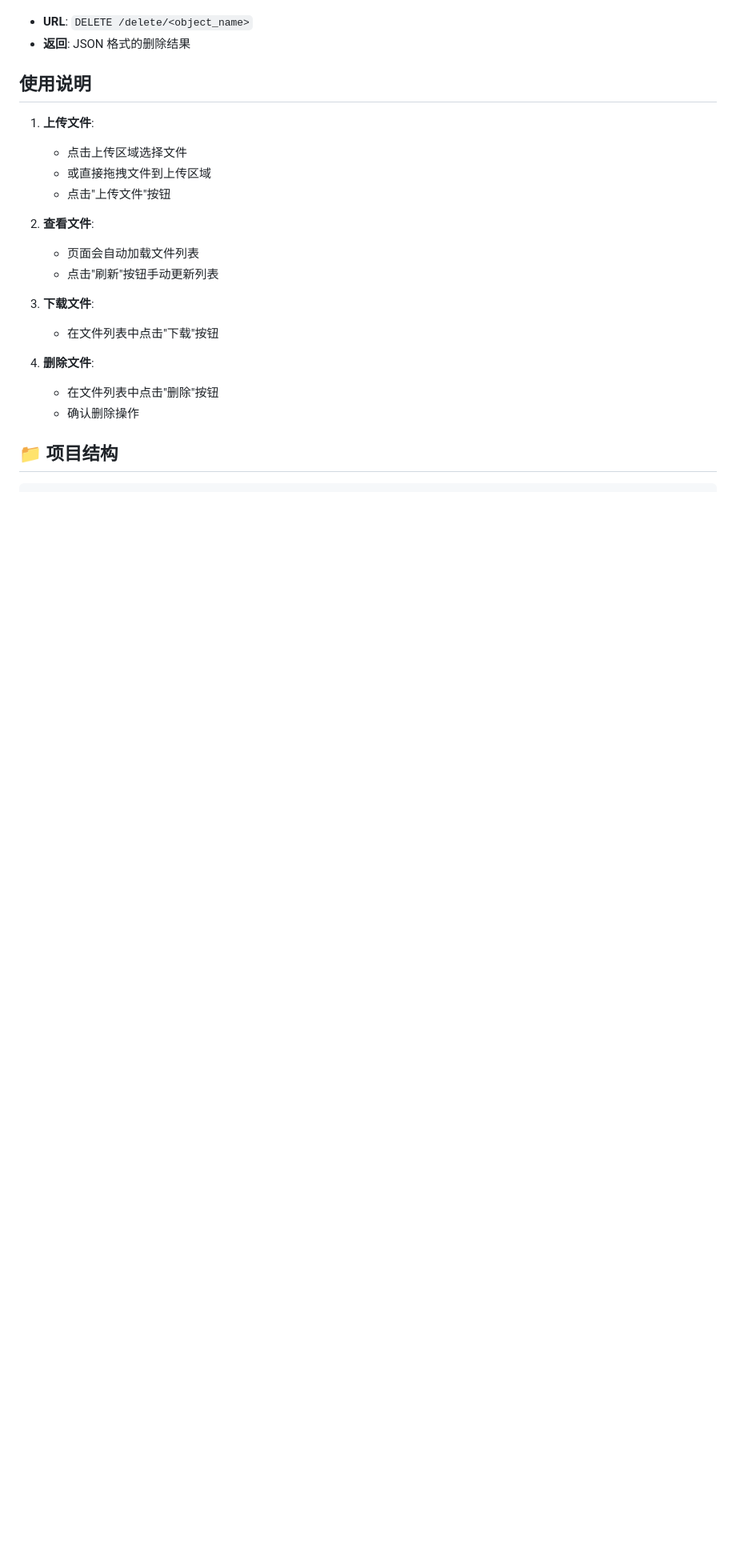
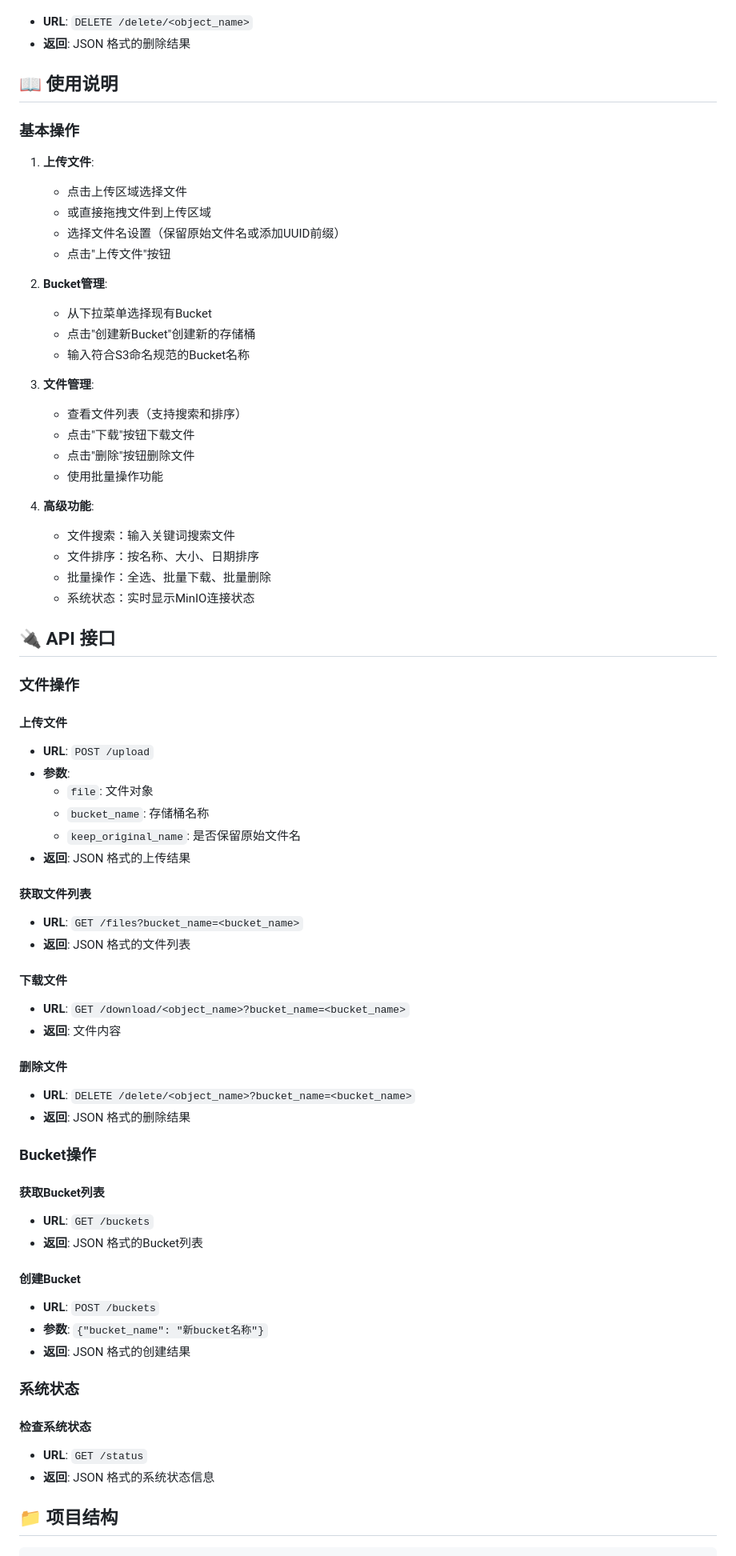
Before and after one commit to xuehaoweng/minio-web-manager, a Markdown page: README.md, the part around one of its changes. Shown at 80% size. Rendered like a GitHub page; blank space fills up the shorter version.

```diff
--- a/README.md
+++ b/README.md
@@ -154,23 +204,73 @@ python app.py
 - **URL**: `DELETE /delete/<object_name>`
 - **返回**: JSON 格式的删除结果
 
-## 使用说明
+## 📖 使用说明
+
+### 基本操作
 
 1. **上传文件**:
    - 点击上传区域选择文件
    - 或直接拖拽文件到上传区域
+   - 选择文件名设置（保留原始文件名或添加UUID前缀）
    - 点击"上传文件"按钮
 
-2. **查看文件**:
-   - 页面会自动加载文件列表
-   - 点击"刷新"按钮手动更新列表
+2. **Bucket管理**:
+   - 从下拉菜单选择现有Bucket
+   - 点击"创建新Bucket"创建新的存储桶
+   - 输入符合S3命名规范的Bucket名称
 
-3. **下载文件**:
-   - 在文件列表中点击"下载"按钮
+3. **文件管理**:
+   - 查看文件列表（支持搜索和排序）
+   - 点击"下载"按钮下载文件
+   - 点击"删除"按钮删除文件
+   - 使用批量操作功能
 
-4. **删除文件**:
-   - 在文件列表中点击"删除"按钮
-   - 确认删除操作
+4. **高级功能**:
+   - 文件搜索：输入关键词搜索文件
+   - 文件排序：按名称、大小、日期排序
+   - 批量操作：全选、批量下载、批量删除
+   - 系统状态：实时显示MinIO连接状态
+
+## 🔌 API 接口
+
+### 文件操作
+
+#### 上传文件
+- **URL**: `POST /upload`
+- **参数**:
+  - `file`: 文件对象
+  - `bucket_name`: 存储桶名称
+  - `keep_original_name`: 是否保留原始文件名
+- **返回**: JSON 格式的上传结果
+
+#### 获取文件列表
+- **URL**: `GET /files?bucket_name=<bucket_name>`
+- **返回**: JSON 格式的文件列表
+
+#### 下载文件
+- **URL**: `GET /download/<object_name>?bucket_name=<bucket_name>`
+- **返回**: 文件内容
+
+#### 删除文件
+- **URL**: `DELETE /delete/<object_name>?bucket_name=<bucket_name>`
+- **返回**: JSON 格式的删除结果
+
+### Bucket操作
+
+#### 获取Bucket列表
+- **URL**: `GET /buckets`
+- **返回**: JSON 格式的Bucket列表
+
+#### 创建Bucket
+- **URL**: `POST /buckets`
+- **参数**: `{"bucket_name": "新bucket名称"}`
+- **返回**: JSON 格式的创建结果
+
+### 系统状态
+
+#### 检查系统状态
+- **URL**: `GET /status`
+- **返回**: JSON 格式的系统状态信息
 
 ## 📁 项目结构
 
```
Also changed, not shown: other parts of README.md (+97 -3 lines).
